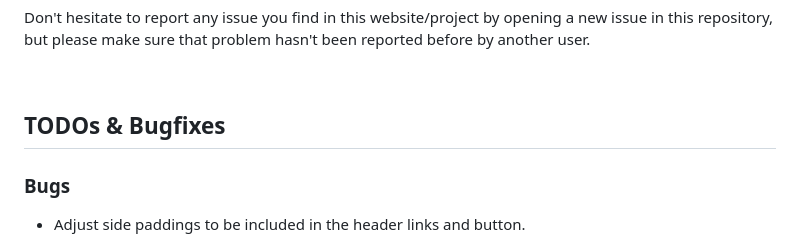
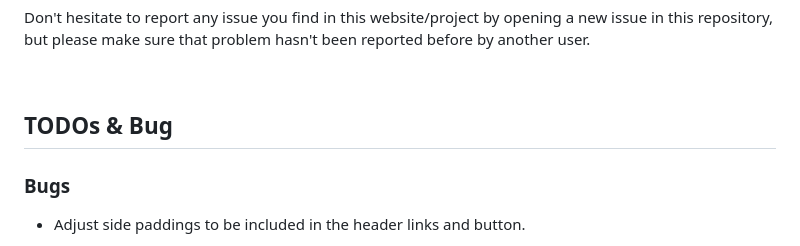
Before and after one commit to Danziger/gmzcodes, a Markdown page: README.md, the part around the change. GitHub-like rendering.

```diff
--- a/README.md
+++ b/README.md
@@ -36,8 +36,8 @@ Don't hesitate to report any issue you find in this website/project by opening a
 <br />
 
 
-TODOs & Bugfixes
-----------------
+TODOs & Bug
+-----------
 
 ### Bugs
 
```
